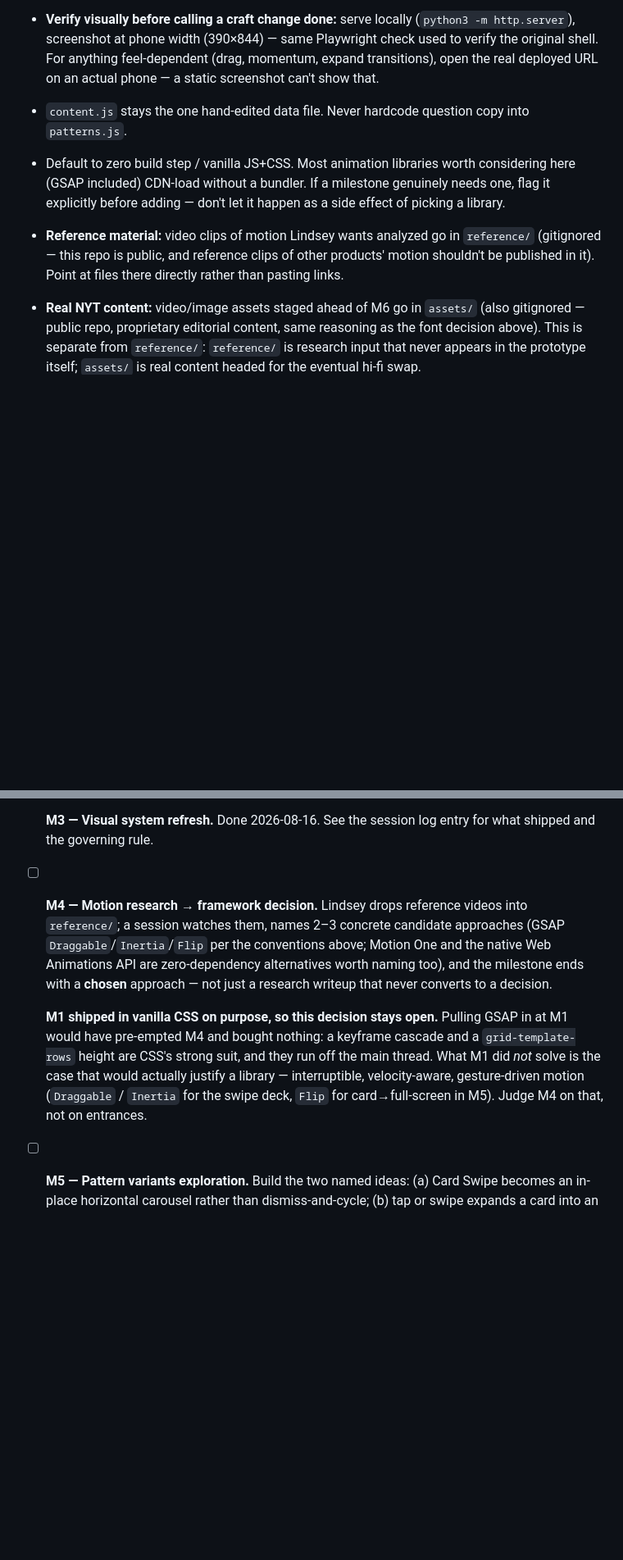
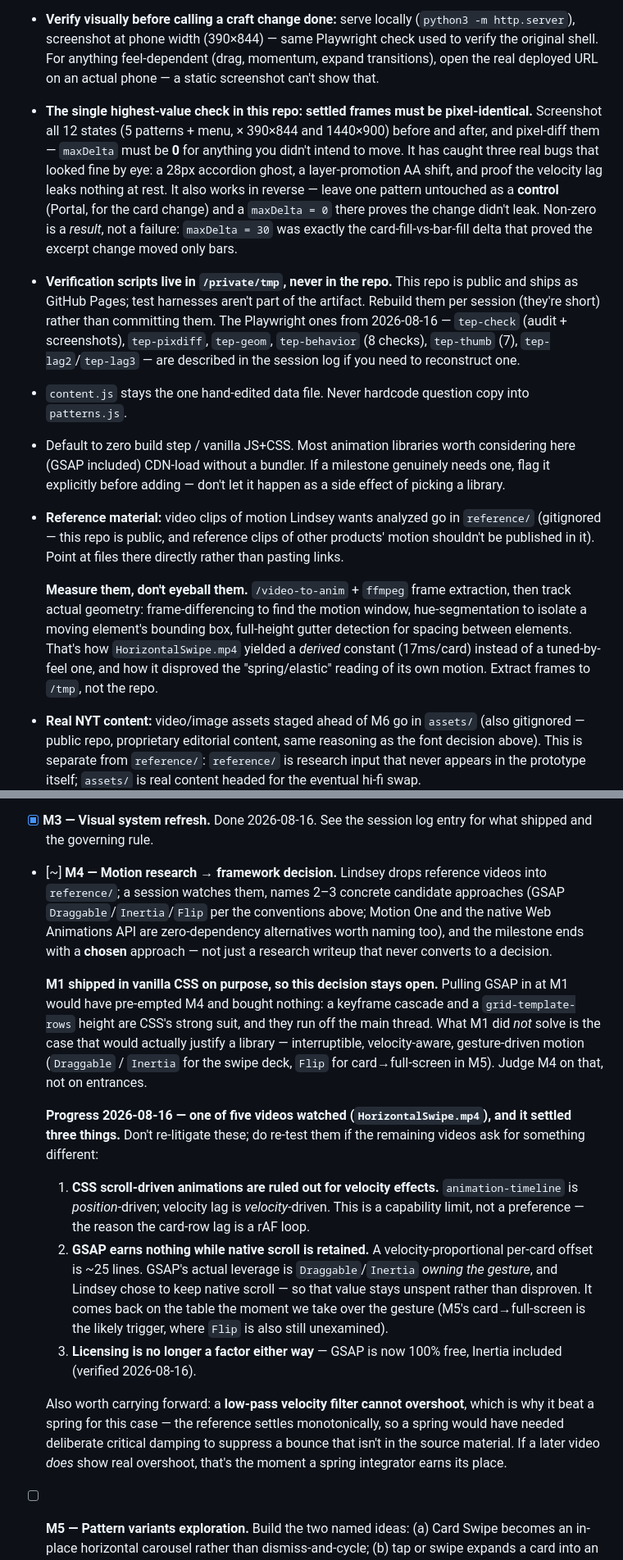
Before and after one commit to ziyun-liang/topic-explore-patterns, a Markdown page: CLAUDE.md, 2 parts joined by grey strips. Shown at 82% size. Drawn GitHub-style; blank space fills up the shorter version.

```diff
--- a/CLAUDE.md
+++ b/CLAUDE.md
@@ -109,6 +135,23 @@ everything else is scaffolding.
   Playwright check used to verify the original shell. For anything
   feel-dependent (drag, momentum, expand transitions), open the real
   deployed URL on an actual phone — a static screenshot can't show that.
+- **The single highest-value check in this repo: settled frames must be
+  pixel-identical.** Screenshot all 12 states (5 patterns + menu, × 390×844 and
+  1440×900) before and after, and pixel-diff them — `maxDelta` must be **0** for
+  anything you didn't intend to move. It has caught three real bugs that looked
+  fine by eye: a 28px accordion ghost, a layer-promotion AA shift, and proof the
+  velocity lag leaks nothing at rest. It also works in reverse — leave one pattern
+  untouched as a **control** (Portal, for the card change) and a `maxDelta = 0`
+  there proves the change didn't leak. Non-zero is a *result*, not a failure:
+  `maxDelta = 30` was exactly the card-fill-vs-bar-fill delta that proved the
+  excerpt change moved only bars.
+- **Verification scripts live in `/private/tmp`, never in the repo.** This repo is
+  public and ships as GitHub Pages; test harnesses aren't part of the artifact.
+  Rebuild them per session (they're short) rather than committing them. The
+  Playwright ones from 2026-08-16 — `tep-check` (audit + screenshots),
+  `tep-pixdiff`, `tep-geom`, `tep-behavior` (8 checks), `tep-thumb` (7),
+  `tep-lag2`/`tep-lag3` — are described in the session log if you need to
+  reconstruct one.
 - `content.js` stays the one hand-edited data file. Never hardcode question
   copy into `patterns.js`.
 - Default to zero build step / vanilla JS+CSS. Most animation libraries
@@ -119,6 +162,14 @@ everything else is scaffolding.
   `reference/` (gitignored — this repo is public, and reference clips of
   other products' motion shouldn't be published in it). Point at files
   there directly rather than pasting links.
+
+  **Measure them, don't eyeball them.** `/video-to-anim` + `ffmpeg` frame
+  extraction, then track actual geometry: frame-differencing to find the motion
+  window, hue-segmentation to isolate a moving element's bounding box, full-height
+  gutter detection for spacing between elements. That's how
+  `HorizontalSwipe.mp4` yielded a *derived* constant (17ms/card) instead of a
+  tuned-by-feel one, and how it disproved the "spring/elastic" reading of its own
+  motion. Extract frames to `/tmp`, not the repo.
 - **Real NYT content:** video/image assets staged ahead of M6 go in
   `assets/` (also gitignored — public repo, proprietary editorial content,
   same reasoning as the font decision above). This is separate from
@@ -176,7 +227,7 @@ question to resolve at kickoff — these are deliberately *not* resolved here.
 - [x] **M3 — Visual system refresh.** Done 2026-08-16. See the session log
   entry for what shipped and the governing rule.
 
-- [ ] **M4 — Motion research → framework decision.** Lindsey drops
+- [~] **M4 — Motion research → framework decision.** Lindsey drops
   reference videos into `reference/`; a session watches them, names 2–3
   concrete candidate approaches (GSAP `Draggable`/`Inertia`/`Flip` per the
   conventions above; Motion One and the native Web Animations API are
@@ -191,6 +242,28 @@ question to resolve at kickoff — these are deliberately *not* resolved here.
   library — interruptible, velocity-aware, gesture-driven motion (`Draggable` /
   `Inertia` for the swipe deck, `Flip` for card→full-screen in M5). Judge M4 on
   that, not on entrances.
+
+  **Progress 2026-08-16 — one of five videos watched (`HorizontalSwipe.mp4`), and
+  it settled three things.** Don't re-litigate these; do re-test them if the
+  remaining videos ask for something different:
+  1. **CSS scroll-driven animations are ruled out for velocity effects.**
+     `animation-timeline` is *position*-driven; velocity lag is *velocity*-driven.
+     This is a capability limit, not a preference — the reason the card-row lag is
+     a rAF loop.
+  2. **GSAP earns nothing while native scroll is retained.** A
+     velocity-proportional per-card offset is ~25 lines. GSAP's actual leverage is
+     `Draggable`/`Inertia` *owning the gesture*, and Lindsey chose to keep native
+     scroll — so that value stays unspent rather than disproven. It comes back on
+     the table the moment we take over the gesture (M5's card→full-screen is the
+     likely trigger, where `Flip` is also still unexamined).
+  3. **Licensing is no longer a factor either way** — GSAP is now 100% free,
+     Inertia included (verified 2026-08-16).
+
+  Also worth carrying forward: a **low-pass velocity filter cannot overshoot**,
+  which is why it beat a spring for this case — the reference settles
+  monotonically, so a spring would have needed deliberate critical damping to
+  suppress a bounce that isn't in the source material. If a later video *does*
+  show real overshoot, that's the moment a spring integrator earns its place.
 
 - [ ] **M5 — Pattern variants exploration.** Build the two named ideas:
   (a) Card Swipe becomes an in-place horizontal carousel rather than
```
Also changed, not shown: other parts of CLAUDE.md (+61 -19 lines).
